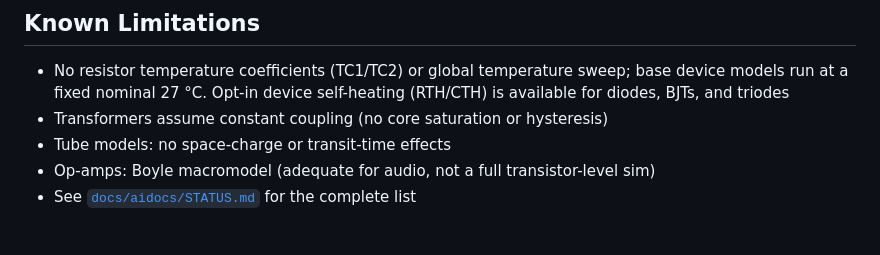
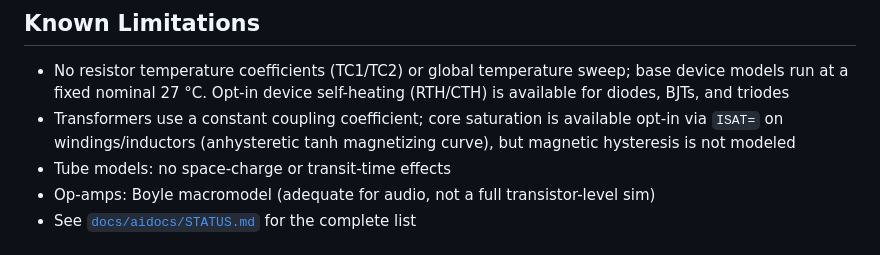
Before and after one commit to hal0zer0/melange, a Markdown page: README.md, the part around the change. Rendered like a GitHub page.

Commit message:
docs: correct stale transformer core-saturation limitation in README
Saturating inductors/transformers shipped (ISAT= on windings, tanh magnetizing
curve, Phase 1+2), so the "no core saturation" limitation was stale. Clarify:
constant coupling coefficient, opt-in core saturation via ISAT= (anhysteretic),
hysteresis not modeled. (curzon's README passes were scoped to noise + validation
honesty, so this transformer bullet slipped through.)

Co-Authored-By: Claude Opus 4.8 <noreply@anthropic.com>

```diff
--- a/README.md
+++ b/README.md
@@ -283,7 +283,7 @@ cargo test -p melange-validate --test spice_validation -- --include-ignored
 ## Known Limitations
 
 - No resistor temperature coefficients (TC1/TC2) or global temperature sweep; base device models run at a fixed nominal 27 °C. Opt-in device self-heating (RTH/CTH) is available for diodes, BJTs, and triodes
-- Transformers assume constant coupling (no core saturation or hysteresis)
+- Transformers use a constant coupling coefficient; core saturation is available opt-in via `ISAT=` on windings/inductors (anhysteretic tanh magnetizing curve), but magnetic hysteresis is not modeled
 - Tube models: no space-charge or transit-time effects
 - Op-amps: Boyle macromodel (adequate for audio, not a full transistor-level sim)
 - See [`docs/aidocs/STATUS.md`](docs/aidocs/STATUS.md) for the complete list
```
